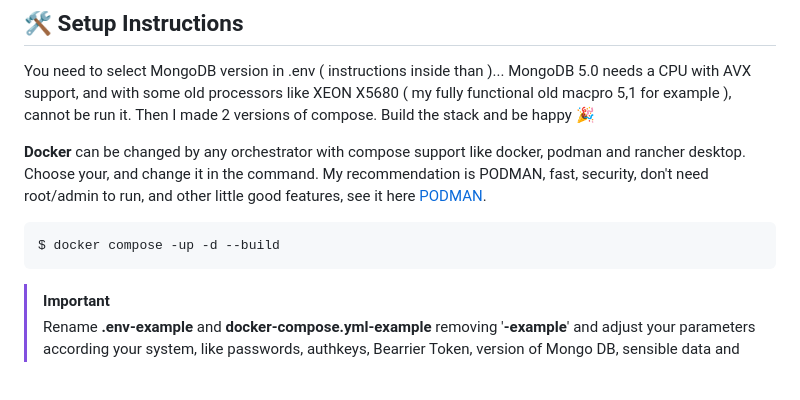
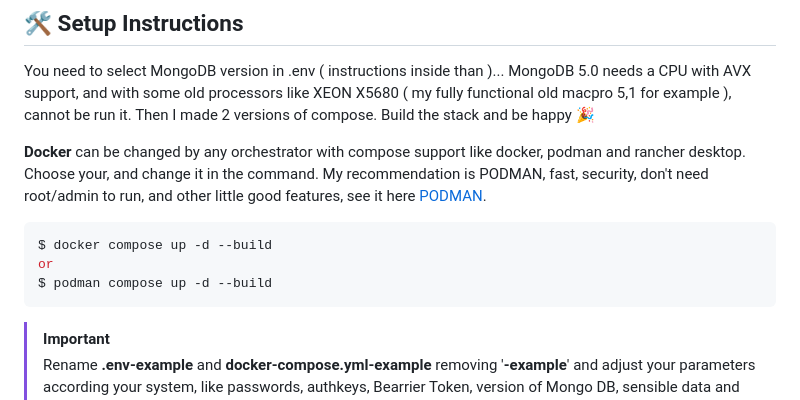
Before and after one commit to sandersouza/OpenQUIZ, a Markdown page: README.md, the part around the change. Drawn GitHub-style; blank space fills up the shorter version.

Commit message:
Fix UP command in readme.md

````diff
--- a/README.md
+++ b/README.md
@@ -34,7 +34,9 @@ You need to select MongoDB version in .env ( instructions inside than )... Mongo
 **Docker** can be changed by any orchestrator with compose support like docker, podman and rancher desktop. Choose your, and change it in the command. My recommendation is PODMAN, fast, security, don't need root/admin to run, and other little good features, see it here [PODMAN](https://podman.io/).
 
 ```bash
-$ docker compose -up -d --build
+$ docker compose up -d --build
+or
+$ podman compose up -d --build
 ```
 
 >[!IMPORTANT]
````
